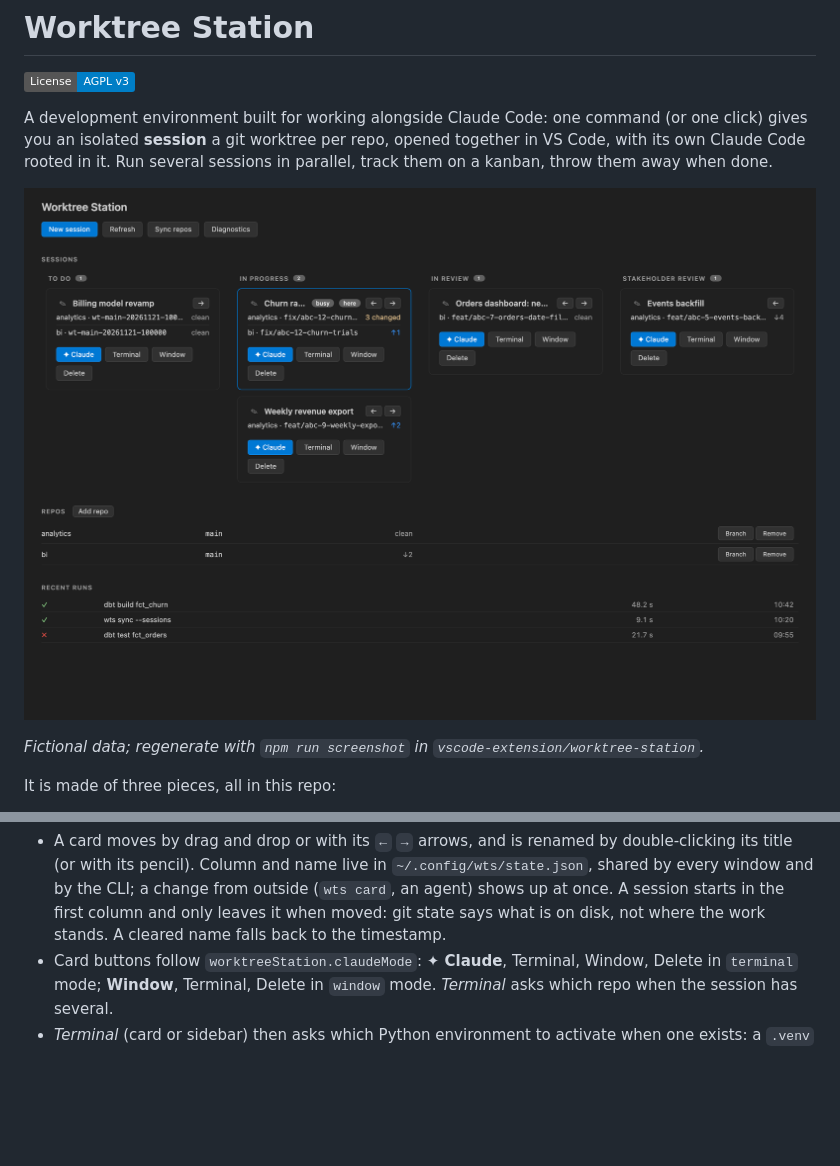
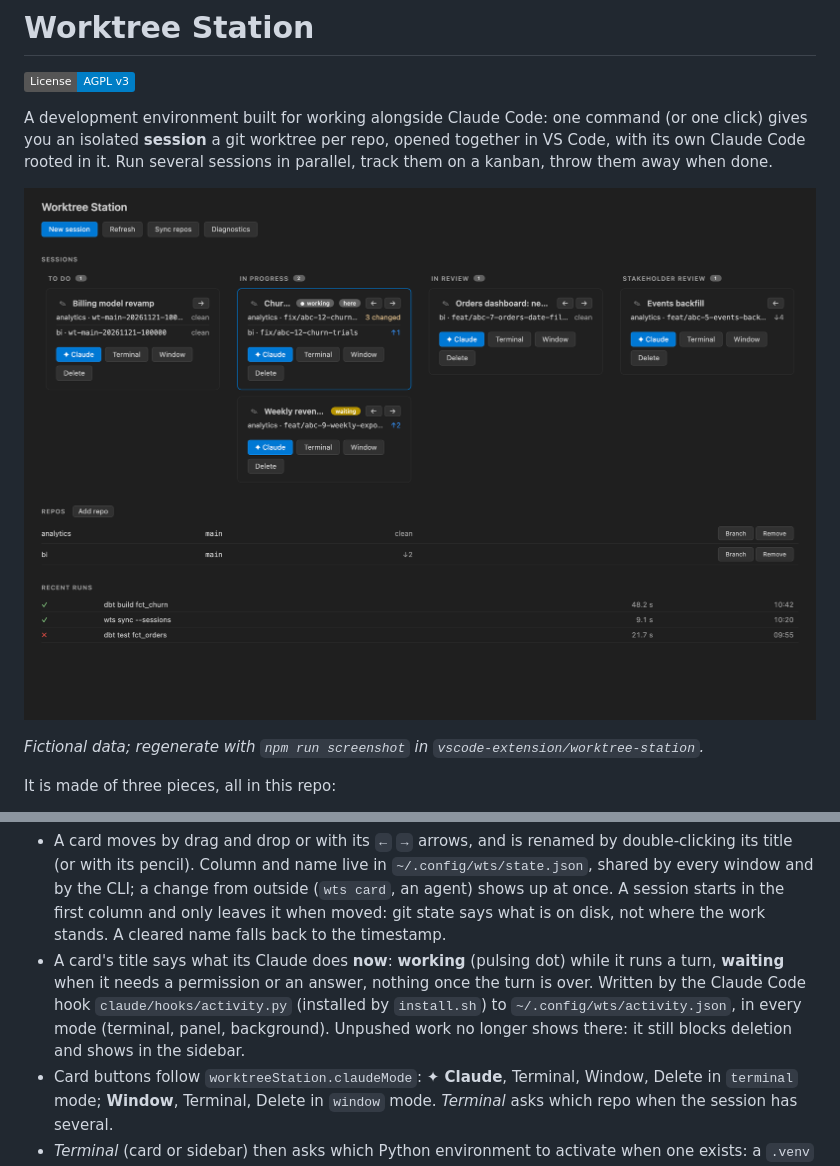
Before and after one commit to TEC0R/worktree-station, a Markdown page: README.md, 2 parts joined by grey strips. GitHub-like rendering; pictures changed too: docs/dashboard.png; badges without logos; blank space fills up the shorter version.

```diff
--- a/README.md
+++ b/README.md
@@ -203,6 +203,12 @@ are drawn, and they wrap onto a new row rather than scroll sideways.
   first column and
   only leaves it when moved: git state says what is on disk, not where the work
   stands. A cleared name falls back to the timestamp.
+- A card's title says what its Claude does **now**: **working** (pulsing dot) while
+  it runs a turn, **waiting** when it needs a permission or an answer, nothing once
+  the turn is over. Written by the Claude Code hook `claude/hooks/activity.py`
+  (installed by `install.sh`) to `~/.config/wts/activity.json`, in every mode
+  (terminal, panel, background). Unpushed work no longer shows there: it still
+  blocks deletion and shows in the sidebar.
 - Card buttons follow `worktreeStation.claudeMode`: **✦ Claude**, Terminal,
   Window, Delete in `terminal` mode; **Window**, Terminal, Delete in `window`
   mode. *Terminal* asks which repo when the session has several.
```
Also changed, not shown: 5 other files.
